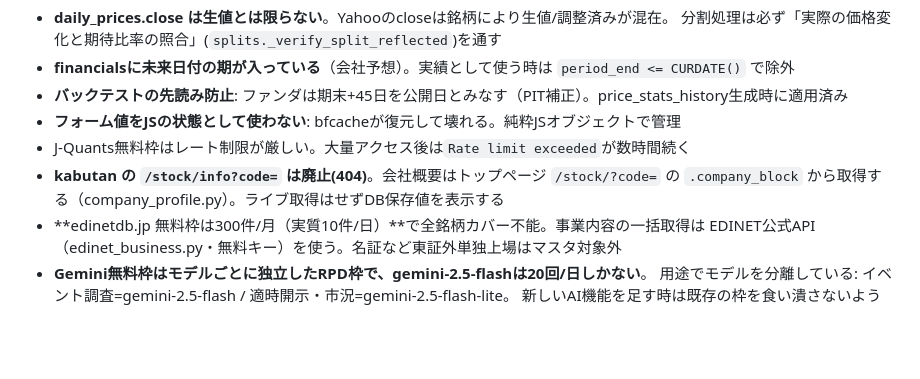
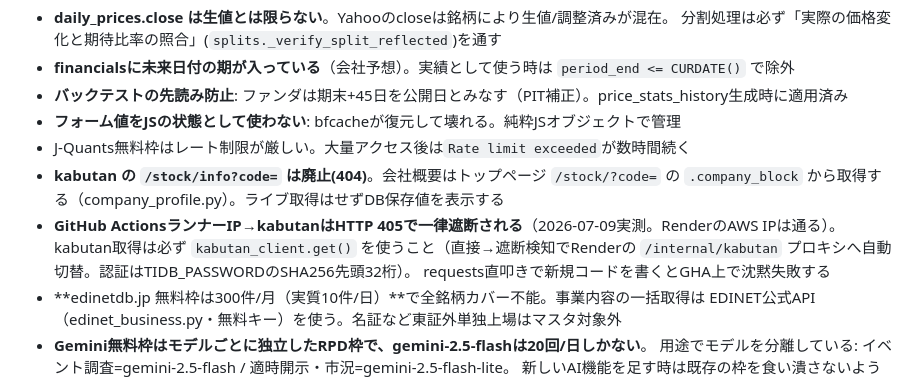
Before and after one commit to hiiiisato/stock-tracker, a Markdown page: ARCHITECTURE.md, the part around the change. GitHub-like rendering; blank space fills up the shorter version.

Commit message:
ARCHITECTURE.md: kabutanのGHA遮断とkabutan_client必須の知見を追記
Co-Authored-By: Claude Fable 5 <noreply@anthropic.com>

```diff
--- a/ARCHITECTURE.md
+++ b/ARCHITECTURE.md
@@ -157,6 +157,10 @@ daily_run.py には (a)重複実行ガード（当日daily_report完了済みな
 - J-Quants無料枠はレート制限が厳しい。大量アクセス後は`Rate limit exceeded`が数時間続く
 - **kabutan の `/stock/info?code=` は廃止(404)**。会社概要はトップページ `/stock/?code=` の
   `.company_block` から取得する（company_profile.py）。ライブ取得はせずDB保存値を表示する
+- **GitHub ActionsランナーIP→kabutanはHTTP 405で一律遮断される**（2026-07-09実測。RenderのAWS IPは通る）。
+  kabutan取得は必ず `kabutan_client.get()` を使うこと（直接→遮断検知でRenderの
+  `/internal/kabutan` プロキシへ自動切替。認証はTIDB_PASSWORDのSHA256先頭32桁）。
+  requests直叩きで新規コードを書くとGHA上で沈黙失敗する
 - **edinetdb.jp 無料枠は300件/月（実質10件/日）**で全銘柄カバー不能。事業内容の一括取得は
   EDINET公式API（edinet_business.py・無料キー）を使う。名証など東証外単独上場はマスタ対象外
 - **Gemini無料枠はモデルごとに独立したRPD枠で、gemini-2.5-flashは20回/日しかない**。
```
